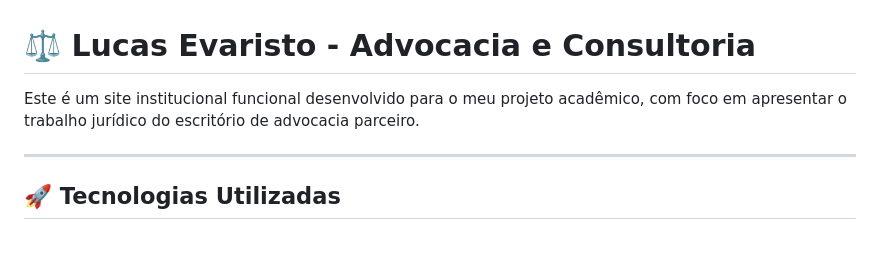
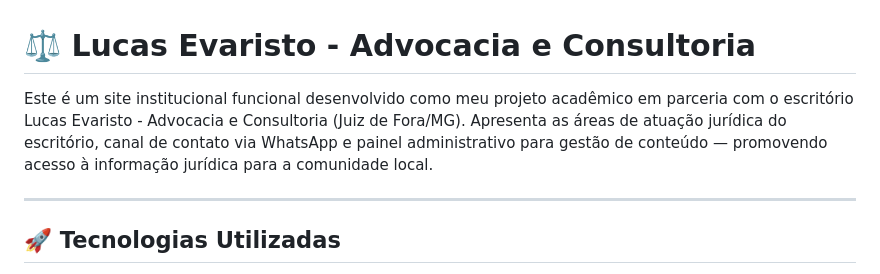
Before and after one commit to WashingtonFontana/LucasEvaristoAdvocacia, a Markdown page: README.md, the part around the change. GitHub-like rendering; blank space fills up the shorter version.

Commit message:
Change: Atualizado o texto introdutório do README.md
Updated project description for clarity and detail.

```diff
--- a/README.md
+++ b/README.md
@@ -1,8 +1,6 @@
 # ⚖️ Lucas Evaristo - Advocacia e Consultoria
 
-Este é um site institucional funcional desenvolvido para o meu
-projeto acadêmico, com foco em apresentar o trabalho jurídico do
-escritório de advocacia parceiro.
+Este é um site institucional funcional desenvolvido como meu projeto acadêmico em parceria com o escritório Lucas Evaristo - Advocacia e Consultoria (Juiz de Fora/MG). Apresenta as áreas de atuação jurídica do escritório, canal de contato via WhatsApp e painel administrativo para gestão de conteúdo — promovendo acesso à informação jurídica para a comunidade local.
 
 ---
 
```
